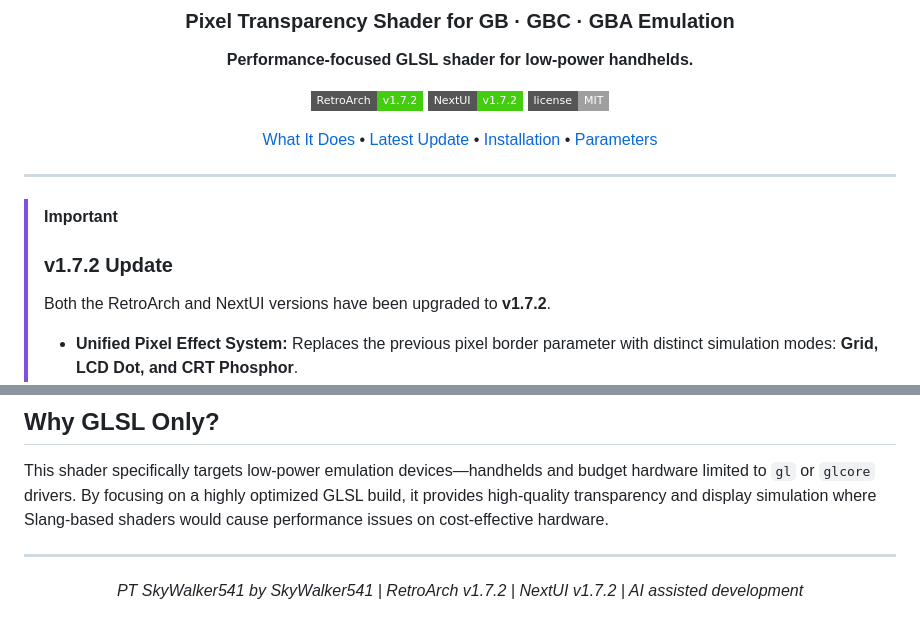
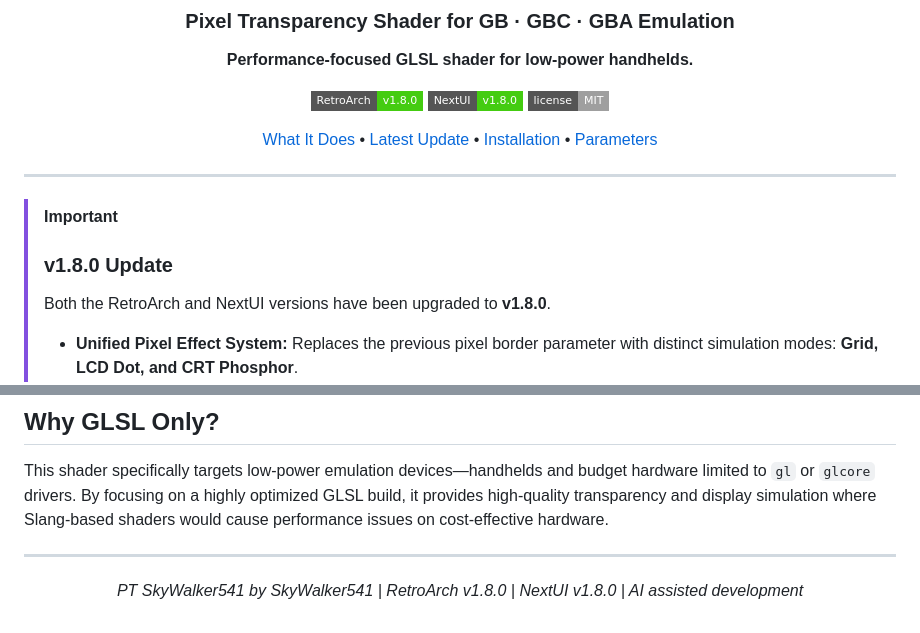
Before and after one commit to SkyWalker541/PT-SkyWalker541, a Markdown page: README.md, 2 parts joined by grey strips. Drawn GitHub-style; badges without logos.

```diff
--- a/README.md
+++ b/README.md
@@ -5,7 +5,7 @@
 
 **Performance-focused GLSL shader for low-power handhelds.**
 
-[![RetroArch Version](https://img.shields.io/badge/RetroArch-v1.7.2-brightgreen?style=flat-square)](#)
-[![NextUI Version](https://img.shields.io/badge/NextUI-v1.7.2-brightgreen?style=flat-square)](#)
+[![RetroArch Version](https://img.shields.io/badge/RetroArch-v1.8.0-brightgreen?style=flat-square)](#)
+[![NextUI Version](https://img.shields.io/badge/NextUI-v1.8.0-brightgreen?style=flat-square)](#)
 [![License](https://img.shields.io/badge/license-MIT-lightgrey?style=flat-square)](#)
 
@@ -16,8 +16,8 @@
 ---
 
 > [!IMPORTANT]
-> ### v1.7.2 Update
-> Both the RetroArch and NextUI versions have been upgraded to **v1.7.2**.
+> ### v1.8.0 Update
+> Both the RetroArch and NextUI versions have been upgraded to **v1.8.0**.
 > * **Unified Pixel Effect System:** Replaces the previous pixel border parameter with distinct simulation modes: **Grid, LCD Dot, and CRT Phosphor**.
 > * **Optimized Performance:** Each mode is tuned to run at minimum cost when not selected. Parameters for inactive modes have no effect on the image.
 > * **Enhanced Control:** Adds dedicated parameters for dot size, dot sharpness, phosphor bloom, scanlines, and subpixel layout (RGB/BGR).
@@ -110,6 +111,6 @@ This shader specifically targets low-power emulation devices—handhelds and bud
 
 <div align="center">
 
-*PT SkyWalker541 by SkyWalker541 | RetroArch v1.7.2 | NextUI v1.7.2 | AI assisted development*
+*PT SkyWalker541 by SkyWalker541 | RetroArch v1.8.0 | NextUI v1.8.0 | AI assisted development*
 
 </div>
```
Also changed, not shown: other parts of README.md (+12 -11 lines).
